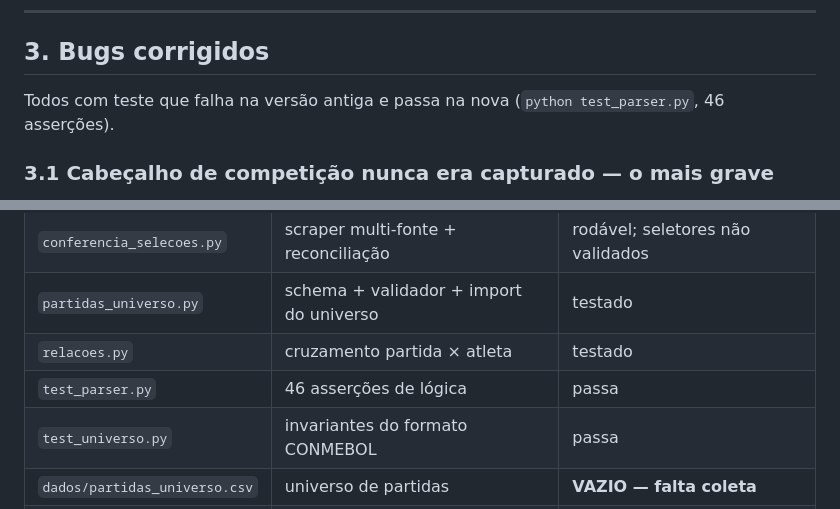
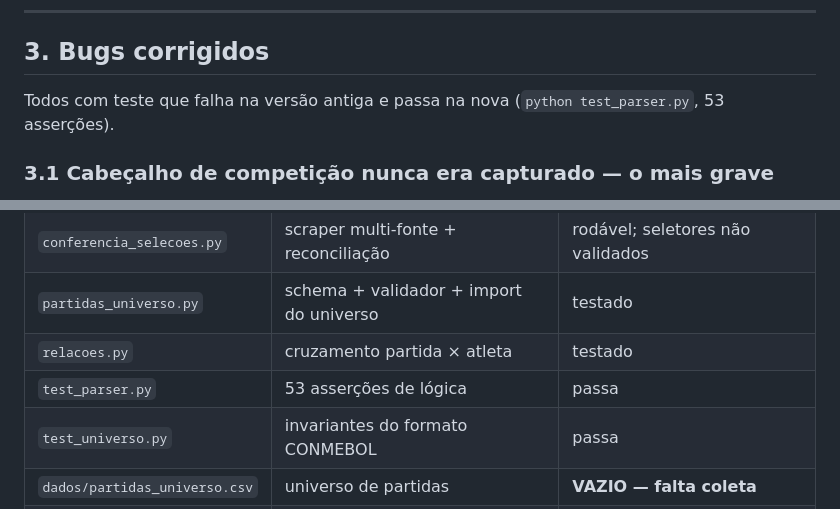
Before and after one commit to henriquesimoessilva3-png/Portal-Botafogo, a Markdown page: STATUS.md, 2 parts joined by grey strips. Drawn GitHub-style.

Commit message:
Corrige a contagem de asserções no STATUS.md
Co-Authored-By: Claude Opus 5 <noreply@anthropic.com>
Claude-Session: https://claude.ai/code/session_01EYZFRtpQFP4fksGJu8PgTa

```diff
--- a/STATUS.md
+++ b/STATUS.md
@@ -62,7 +62,7 @@ atleta, para o reprocessamento não depender do `atletas.csv` continuar igual.
 ## 3. Bugs corrigidos
 
 Todos com teste que falha na versão antiga e passa na nova
-(`python test_parser.py`, 46 asserções).
+(`python test_parser.py`, 53 asserções).
 
 ### 3.1 Cabeçalho de competição nunca era capturado — o mais grave
 
@@ -235,7 +235,7 @@ Testado de ponta a ponta contra o torneio sintético: 180 linhas × 28 atletas
 | `conferencia_selecoes.py` | scraper multi-fonte + reconciliação | rodável; seletores não validados |
 | `partidas_universo.py` | schema + validador + import do universo | testado |
 | `relacoes.py` | cruzamento partida × atleta | testado |
-| `test_parser.py` | 46 asserções de lógica | passa |
+| `test_parser.py` | 53 asserções de lógica | passa |
 | `test_universo.py` | invariantes do formato CONMEBOL | passa |
 | `dados/partidas_universo.csv` | universo de partidas | **VAZIO — falta coleta** |
 | `atletas.csv` | 28 atletas | URLs em branco; janelas ESTIMADAS |
```
